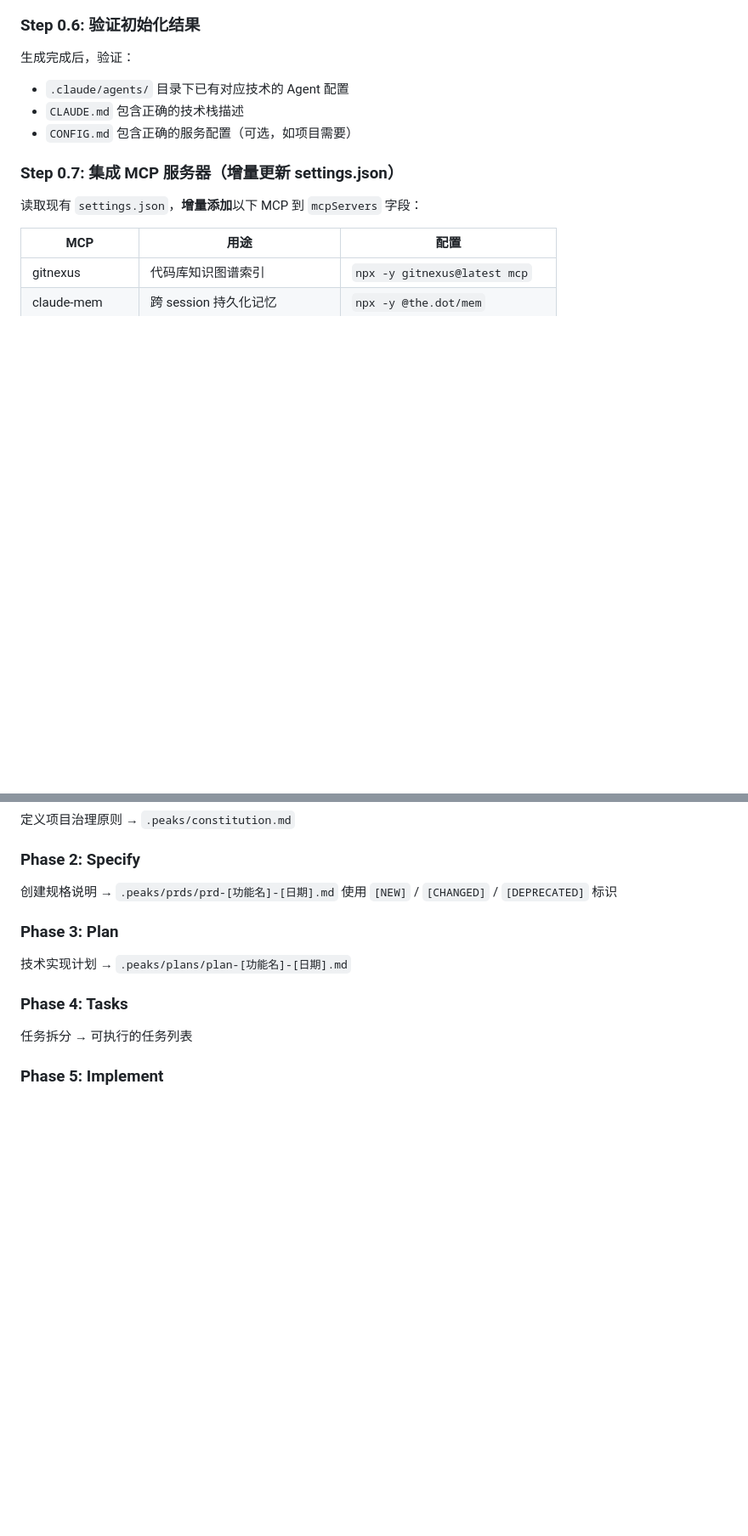
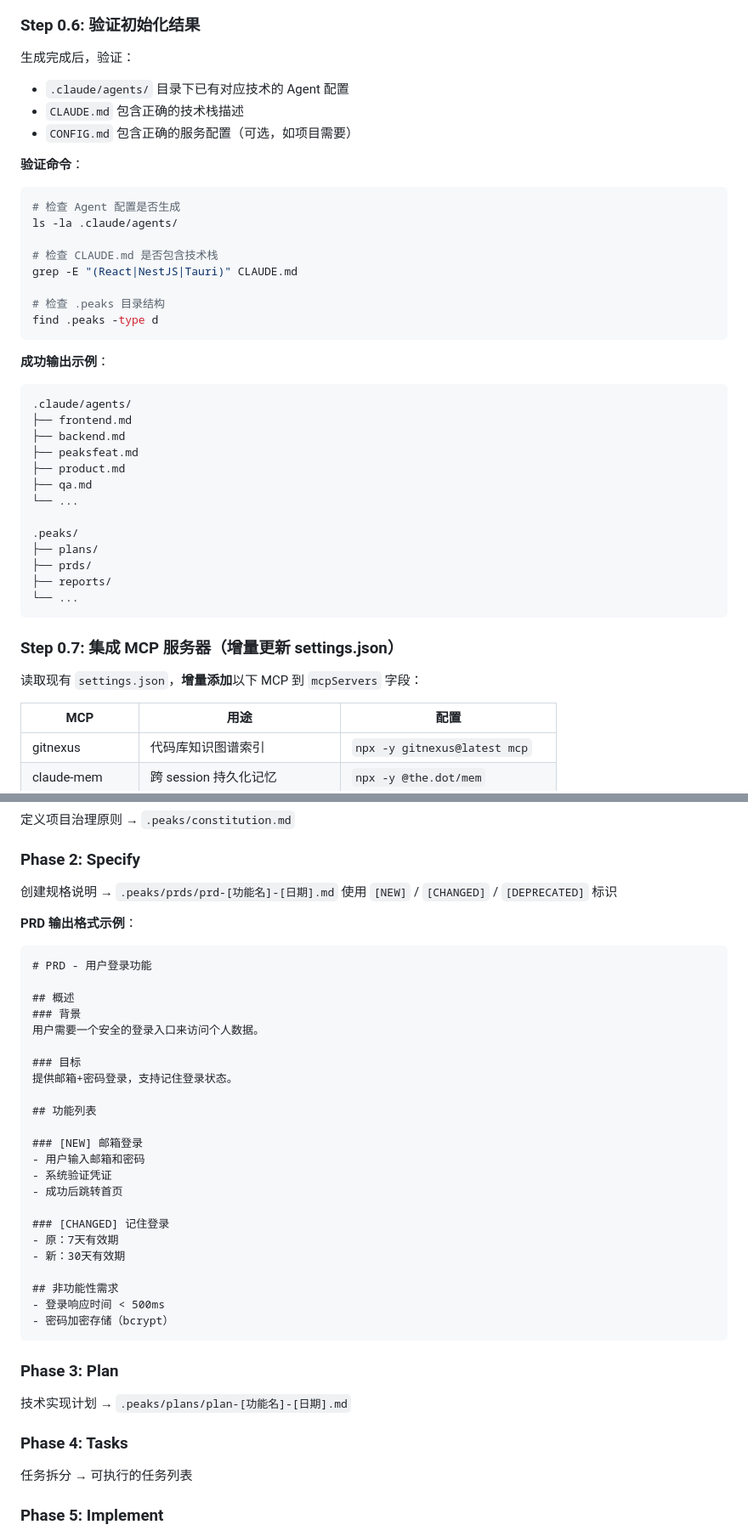
Before and after one commit to SquabbyZ/peaks-skills, a Markdown page: peaks-sdd/SKILL.md, 2 parts joined by grey strips. Shown at 85% size. Rendered like a GitHub page; blank space fills up the shorter version.

Commit message:
optimize peaks-sdd: 补充指令具体性，添加命令示例和输出格式

````diff
--- a/peaks-sdd/SKILL.md
+++ b/peaks-sdd/SKILL.md
@@ -195,6 +201,35 @@ peaks-sdd skill (模板定义)
 - `.claude/agents/` 目录下已有对应技术的 Agent 配置
 - `CLAUDE.md` 包含正确的技术栈描述
 - `CONFIG.md` 包含正确的服务配置（可选，如项目需要）
+
+**验证命令**：
+```bash
+# 检查 Agent 配置是否生成
+ls -la .claude/agents/
+
+# 检查 CLAUDE.md 是否包含技术栈
+grep -E "(React|NestJS|Tauri)" CLAUDE.md
+
+# 检查 .peaks 目录结构
+find .peaks -type d
+```
+
+**成功输出示例**：
+```
+.claude/agents/
+├── frontend.md
+├── backend.md
+├── peaksfeat.md
+├── product.md
+├── qa.md
+└── ...
+
+.peaks/
+├── plans/
+├── prds/
+├── reports/
+└── ...
+```
 
 ### Step 0.7: 集成 MCP 服务器（增量更新 settings.json）
 
@@ -587,6 +622,33 @@ openspec/
 创建规格说明 → `.peaks/prds/prd-[功能名]-[日期].md`
 使用 `[NEW]` / `[CHANGED]` / `[DEPRECATED]` 标识
 
+**PRD 输出格式示例**：
+```markdown
+# PRD - 用户登录功能
+
+## 概述
+### 背景
+用户需要一个安全的登录入口来访问个人数据。
+
+### 目标
+提供邮箱+密码登录，支持记住登录状态。
+
+## 功能列表
+
+### [NEW] 邮箱登录
+- 用户输入邮箱和密码
+- 系统验证凭证
+- 成功后跳转首页
+
+### [CHANGED] 记住登录
+- 原：7天有效期
+- 新：30天有效期
+
+## 非功能性需求
+- 登录响应时间 < 500ms
+- 密码加密存储（bcrypt）
+```
+
 ### Phase 3: Plan
 
 技术实现计划 → `.peaks/plans/plan-[功能名]-[日期].md`
````
Also changed, not shown: other parts of peaks-sdd/SKILL.md (+6 -0 lines).
